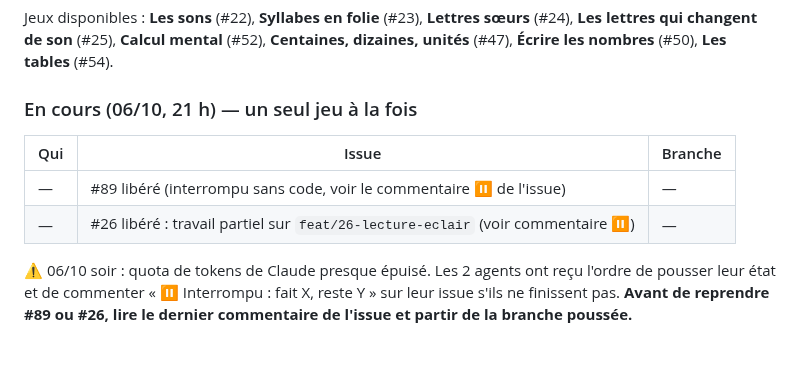
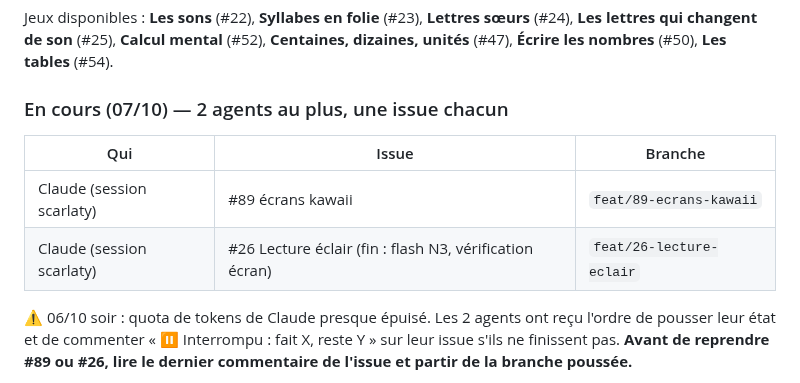
Before and after one commit to scarlaty/jeux-ce1, a Markdown page: docs/SUIVI.md, the part around the change. Rendered like a GitHub page; blank space fills up the shorter version.

Commit message:
Point d'étape : reprise de #89 et #26

```diff
--- a/docs/SUIVI.md
+++ b/docs/SUIVI.md
@@ -37,12 +37,12 @@ https://github.com/users/scarlaty/projects/1.
 Jeux disponibles : **Les sons** (#22), **Syllabes en folie** (#23), **Lettres sœurs** (#24), **Les lettres qui changent de son** (#25), **Calcul mental** (#52), **Centaines, dizaines, unités** (#47),
 **Écrire les nombres** (#50), **Les tables** (#54).
 
-### En cours (06/10, 21 h) — un seul jeu à la fois
+### En cours (07/10) — 2 agents au plus, une issue chacun
 
 | Qui | Issue | Branche |
 |---|---|---|
-| — | #89 libéré (interrompu sans code, voir le commentaire ⏸️ de l'issue) | — |
-| — | #26 libéré : travail partiel sur `feat/26-lecture-eclair` (voir commentaire ⏸️) | — |
+| Claude (session scarlaty) | #89 écrans kawaii | `feat/89-ecrans-kawaii` |
+| Claude (session scarlaty) | #26 Lecture éclair (fin : flash N3, vérification écran) | `feat/26-lecture-eclair` |
 
 ⚠️ 06/10 soir : quota de tokens de Claude presque épuisé. Les 2 agents ont reçu l'ordre de pousser leur état et de commenter « ⏸️ Interrompu : fait X, reste Y » sur leur issue s'ils ne finissent pas. **Avant de reprendre #89 ou #26, lire le dernier commentaire de l'issue et partir de la branche poussée.**
 
```
